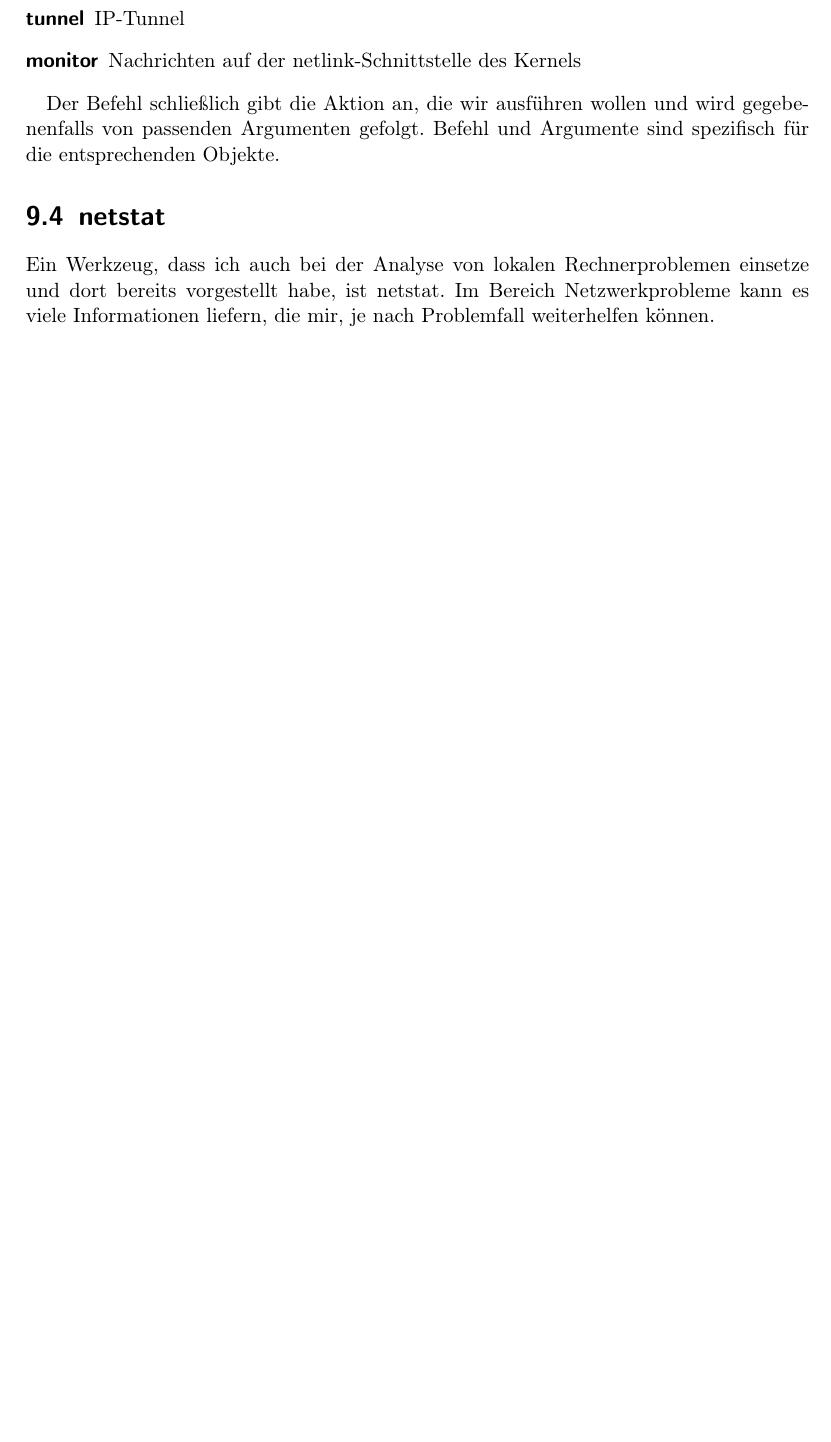
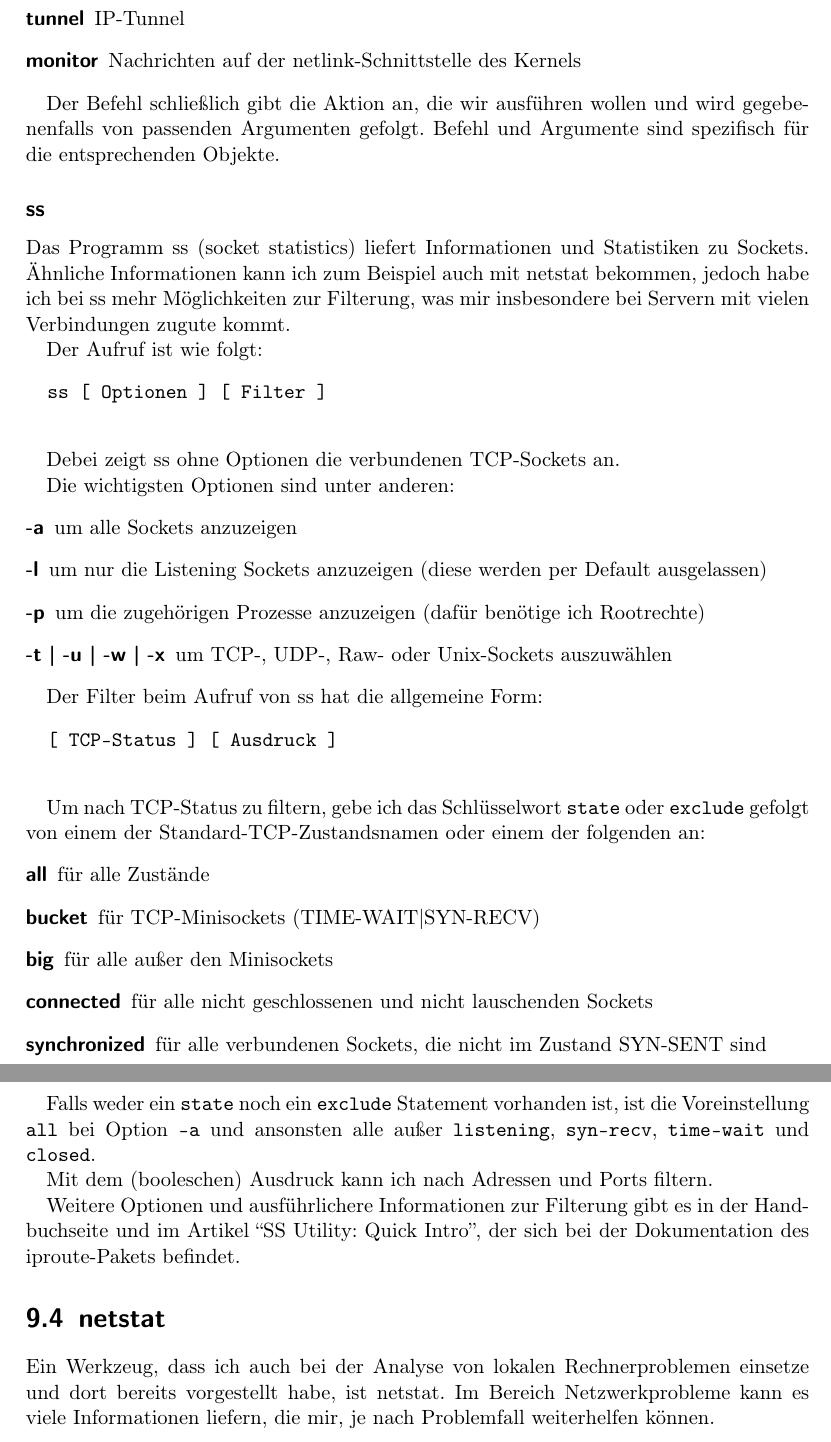
Before and after one commit to matwei-books/troubleshoot-linux, a LaTeX document (troubleshoot-linux.tex, which reads tl-netz-werkzeuge.tex): part of page 47 of 60 before the commit and two parts of pages 47 and 48 of 61 after it, the two joined at a grey line, cut so that both start at the same text, the shorter picture padded with empty space. Compiled offline with pdfLaTeX.

Commit message:
Abschnitt zu iproute - ss

```diff
--- a/tl-netz-werkzeuge.tex
+++ b/tl-netz-werkzeuge.tex
@@ -236,6 +237,58 @@ $ ip addr show
   spezifisch für die entsprechenden Objekte.
 \end{normaltext}
 
+  \subsection*{ss}
+
+  Das Programm ss (socket statistics) liefert Informationen und Statistiken zu
+  Sockets. Ähnliche Informationen kann ich zum Beispiel auch mit netstat
+  bekommen, jedoch habe ich bei ss mehr Möglichkeiten zur Filterung, was mir
+  insbesondere bei Servern mit vielen Verbindungen zugute kommt.
+
+  Der Aufruf ist wie folgt:
+  \begin{verbatim}
+  ss [ Optionen ] [ Filter ]
+  \end{verbatim}
+
+  Debei zeigt ss ohne Optionen die verbundenen TCP-Sockets an.
+
+  Die wichtigsten Optionen sind unter anderen:
+  \begin{description}
+    \item[-a] um alle Sockets anzuzeigen
+    \item[-l] um nur die Listening Sockets anzuzeigen (diese werden per
+      Default ausgelassen)
+    \item[-p] um die zugehörigen Prozesse anzuzeigen (dafür benötige ich
+      Rootrechte)
+    \item[-t | -u | -w | -x] um TCP-, UDP-, Raw- oder Unix-Sockets auszuwählen
+  \end{description}
+
+  Der Filter beim Aufruf von ss hat die allgemeine Form:
+  \begin{verbatim}
+  [ TCP-Status ] [ Ausdruck ]
+  \end{verbatim}
+
+  Um nach TCP-Status zu filtern, gebe ich das Schlüsselwort \verb?state? oder
+  \verb?exclude? gefolgt von einem der Standard-TCP-Zustandsnamen oder einem
+  der folgenden an:
+  \begin{description}
+    \item[all] für alle Zustände
+    \item[bucket] für TCP-Minisockets (TIME-WAIT|SYN-RECV)
+    \item[big] für alle außer den Minisockets
+    \item[connected] für alle nicht geschlossenen und nicht lauschenden
+      Sockets
+    \item[synchronized] für alle verbundenen Sockets, die nicht im Zustand
+      SYN-SENT sind
+  \end{description}
+
+  Falls weder ein \verb?state? noch ein \verb?exclude? Statement vorhanden
+  ist, ist die Voreinstellung \verb?all? bei Option \verb?-a? und ansonsten
+  alle außer \verb?listening?, \verb?syn-recv?, \verb?time-wait? und
+  \verb?closed?.
+
+  Mit dem (booleschen) Ausdruck kann ich nach Adressen und Ports filtern.
+
+  Weitere Optionen und ausführlichere Informationen zur Filterung gibt es in
+  der Handbuchseite und im Artikel ``SS Utility: Quick Intro'', der sich bei
+  der Dokumentation des iproute-Pakets befindet.
 \section{netstat}
 \label{sec:netz-werkzeuge-netstat}
 \begin{abstractsec}
```
Also changed, not shown: tl-netz-werkzeuge.tex (3 more changed lines).
